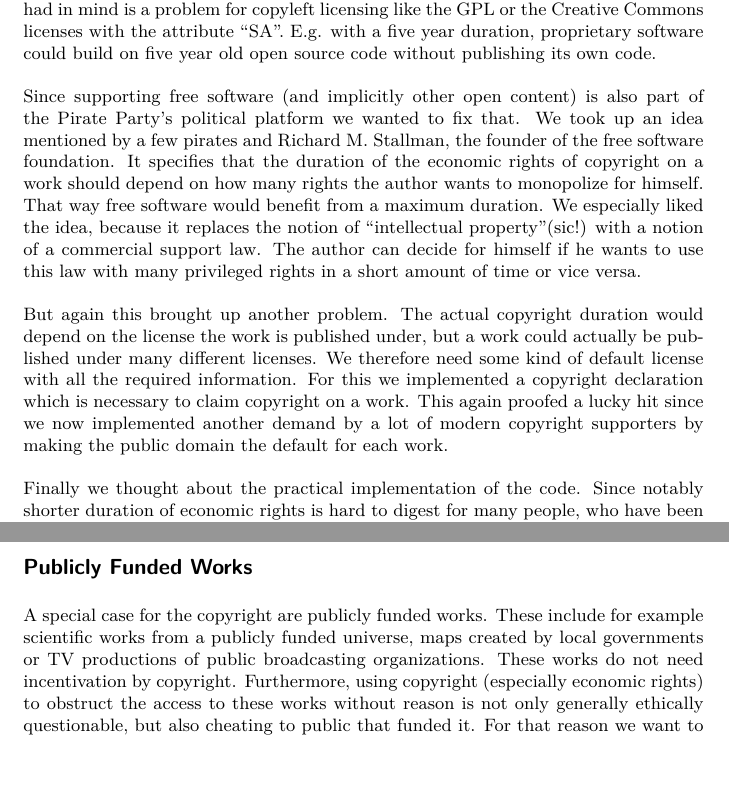
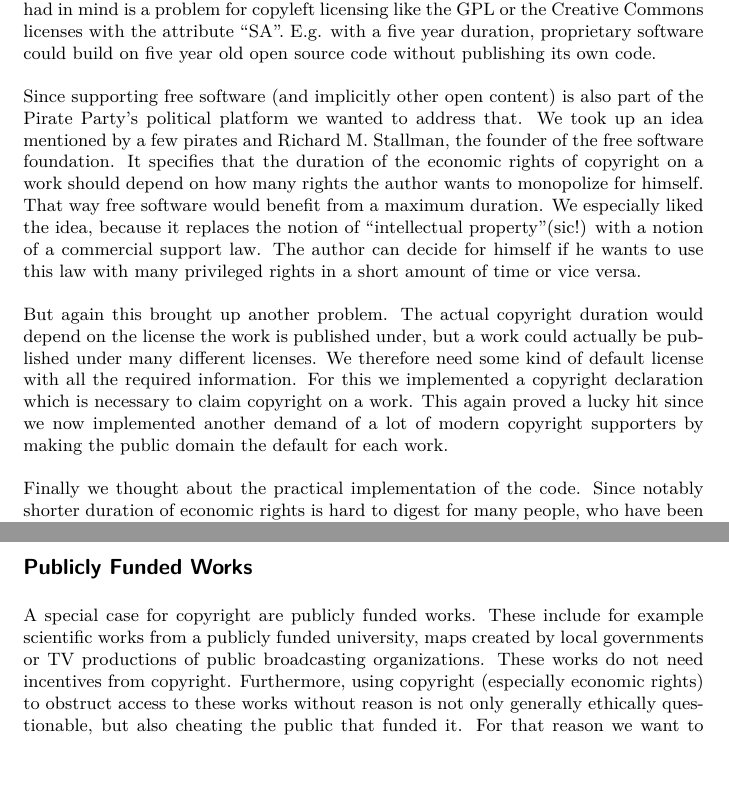
Before and after one commit to AndiPopp/Pirate-Copyright-Code, a LaTeX book (Pirate_Copyright_Code.tex, which reads sec_C_M_1_0.tex, sec_C_M_2_0.tex): two parts of pages 6 and 10 of 21, joined at a grey line, cut so that both start at the same text. Compiled offline with pdfLaTeX.

Commit message:
fixed a few typos and grammar mistakes
content is great though..

```diff
--- a/sec_C_M_1_0.tex
+++ b/sec_C_M_1_0.tex
@@ -1,10 +1,11 @@
+%!TEX root = Pirate_Copyright_Code.tex
 \subsection{Political Goals for Version 1}
 
 For the first version we want to implement two major demands of the Pirate Party for a new copyright: free\footnote{free as in ``free speech'' not as in ``free beer''} private use and notably shorter copyright duration (at least for economic rights). The latter proved a bit tricky. Very short copyright duration as we had in mind is a problem for copyleft licensing like the GPL or the Creative Commons licenses with the attribute ``SA''. E.g. with a five year duration, proprietary software could build on five year old open source code without publishing its own code.
 
-Since supporting free software (and implicitly other open content) is also part of the Pirate Party's political platform we wanted to fix that. We took up an idea mentioned by a few pirates and Richard~M. Stallman, the founder of the free software foundation. It specifies that the duration of the economic rights of copyright on a work should depend on how many rights the author wants to monopolize for himself. That way free software would benefit from a maximum duration. We especially liked the idea, because it replaces the notion of ``intellectual property''(sic!) with a notion of a commercial support law. The author can decide for himself if he wants to use this law with many privileged rights in a short amount of time or vice versa.
+Since supporting free software (and implicitly other open content) is also part of the Pirate Party's political platform we wanted to address that. We took up an idea mentioned by a few pirates and Richard~M. Stallman, the founder of the free software foundation. It specifies that the duration of the economic rights of copyright on a work should depend on how many rights the author wants to monopolize for himself. That way free software would benefit from a maximum duration. We especially liked the idea, because it replaces the notion of ``intellectual property''(sic!) with a notion of a commercial support law. The author can decide for himself if he wants to use this law with many privileged rights in a short amount of time or vice versa.
 
-But again this brought up another problem. The actual copyright duration would depend on the license the work is published under, but a work could actually be published under many different licenses. We therefore need some kind of default license with all the required information. For this we implemented a copyright declaration which is necessary to claim copyright on a work. This again proofed a lucky hit since we now implemented another demand by a lot of modern copyright supporters by making the public domain the default for each work.
+But again this brought up another problem. The actual copyright duration would depend on the license the work is published under, but a work could actually be published under many different licenses. We therefore need some kind of default license with all the required information. For this we implemented a copyright declaration which is necessary to claim copyright on a work. This again proved a lucky hit since we now implemented another demand of a lot of modern copyright supporters by making the public domain the default for each work.
 
 Finally we thought about the practical implementation of the code. Since notably shorter duration of economic rights is hard to digest for many people, who have been raised with the old copyright notion. The image of a living author not benefiting from an exploitation of his work is still not acceptable for many. Therefore we used subsequent exploitation regulations for the case the economic rights expired with the author still living.
 
--- a/sec_C_M_2_0.tex
+++ b/sec_C_M_2_0.tex
@@ -8,5 +9,5 @@ The most important point in short duration of economic rights is to give the wor
 
 \subsubsection{Publicly Funded Works}
 
-A special case for the copyright are publicly funded works. These include for example scientific works from a publicly funded universe, maps created by local governments or TV productions of public broadcasting organizations. These works do not need incentivation by copyright. Furthermore, using copyright (especially economic rights) to obstruct the access to these works without reason is not only generally ethically questionable, but also cheating to public that funded it. For that reason we want to liberalize the use of publicly funded works completely, which means to except these works from economic rights.
+A special case for copyright are publicly funded works. These include for example scientific works from a publicly funded university, maps created by local governments or TV productions of public broadcasting organizations. These works do not need incentives from copyright. Furthermore, using copyright (especially economic rights) to obstruct access to these works without reason is not only generally ethically questionable, but also cheating the public that funded it. For that reason we want to liberalize the use of publicly funded works completely, which means to except these works from economic rights.
 
```
Also changed, not shown: sec_authorship_and_ownership.tex (+1 -0 lines), sec_economic_rights.tex (+1 -0 lines), sec_limitations.tex (+1 -0 lines), sec_moral_rights.tex (+1 -0 lines), sec_the_original_wittem_code.tex (+1 -0 lines), sec_the_pirate_way_of_copyright.tex (+1 -0 lines), sec_works.tex (+1 -0 lines), Pirate_Copyright_Code.pdf, sec_C_M_1_0.tex (4 more changed lines), sec_C_M_2_0.tex (3 more changed lines), 5 other files.
